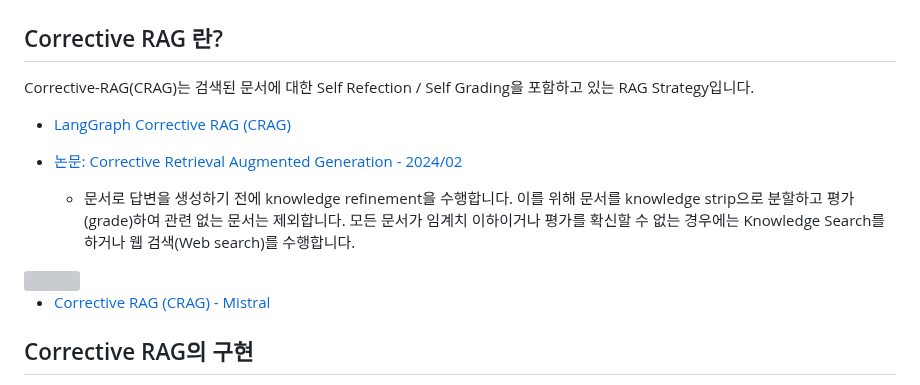
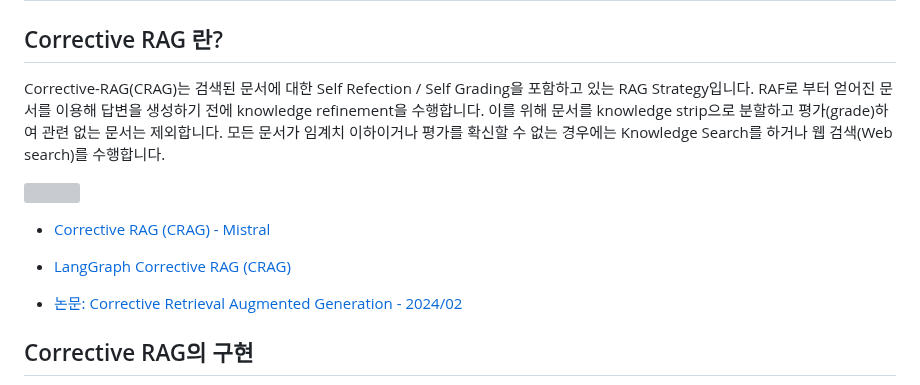
Before and after one commit to kyopark2014/langgraph-agent, a Markdown page: corrective-rag-agent.md, the part around the change. Drawn GitHub-style; grey boxes are pictures that could not be loaded.

```diff
--- a/corrective-rag-agent.md
+++ b/corrective-rag-agent.md
@@ -2,16 +2,16 @@
 
 ## Corrective RAG 란?
 
-Corrective-RAG(CRAG)는 검색된 문서에 대한 Self Refection / Self Grading을 포함하고 있는 RAG Strategy입니다.
+Corrective-RAG(CRAG)는 검색된 문서에 대한 Self Refection / Self Grading을 포함하고 있는 RAG Strategy입니다. RAF로 부터 얻어진 문서를 이용해 답변을 생성하기 전에 knowledge refinement을 수행합니다. 이를 위해 문서를 knowledge strip으로 분할하고 평가(grade)하여 관련 없는 문서는 제외합니다. 모든 문서가 임계치 이하이거나 평가를 확신할 수 없는 경우에는 Knowledge Search를 하거나 웹 검색(Web search)를 수행합니다.
+
+
+<img src="https://github.com/user-attachments/assets/1e065d21-88fb-43fa-b904-9d42b50f5762" width="600">
+
+- [Corrective RAG (CRAG) - Mistral](https://github.com/mistralai/cookbook/blob/main/third_party/langchain/corrective_rag_mistral.ipynb)
 
 - [LangGraph Corrective RAG (CRAG)](https://langchain-ai.github.io/langgraph/tutorials/rag/langgraph_crag/)
 
 - [논문: Corrective Retrieval Augmented Generation - 2024/02](https://arxiv.org/pdf/2401.15884)
-    - 문서로 답변을 생성하기 전에 knowledge refinement을 수행합니다. 이를 위해 문서를 knowledge strip으로 분할하고 평가(grade)하여 관련 없는 문서는 제외합니다. 모든 문서가 임계치 이하이거나 평가를 확신할 수 없는 경우에는 Knowledge Search를 하거나 웹 검색(Web search)를 수행합니다.
-
-<img src="https://github.com/user-attachments/assets/1e065d21-88fb-43fa-b904-9d42b50f5762" width="600">
-
-- [Corrective RAG (CRAG) - Mistral](https://github.com/mistralai/cookbook/blob/main/third_party/langchain/corrective_rag_mistral.ipynb)
 
 
 ## Corrective RAG의 구현
```
